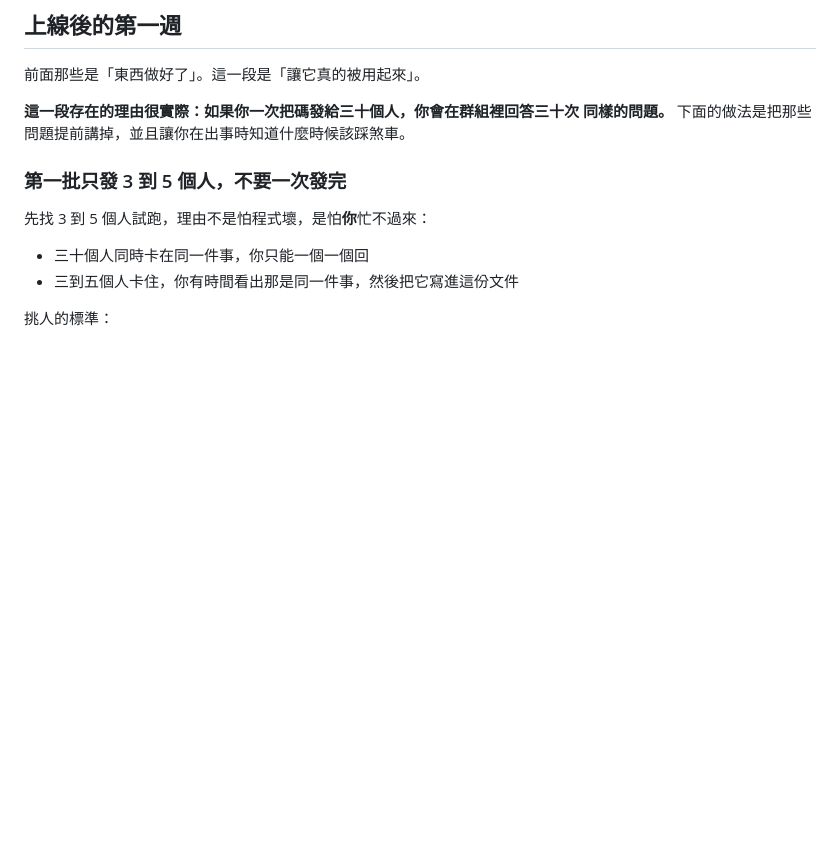
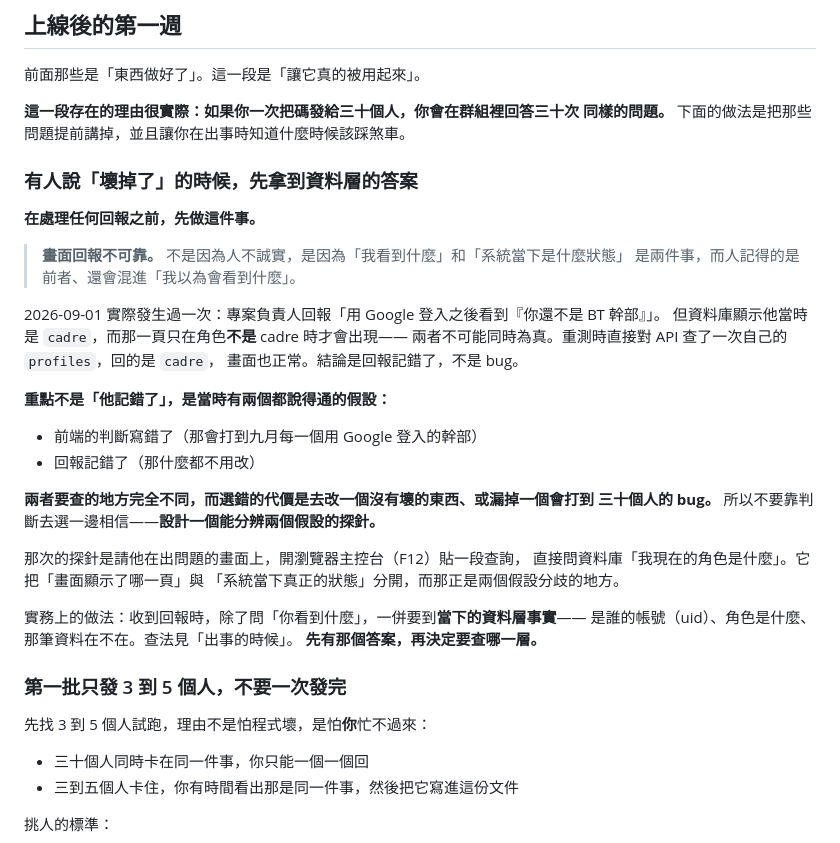
Before and after one commit to beyondtaiwannpo/BT-passport, a Markdown page: README.md, the part around the change. Rendered like a GitHub page; blank space fills up the shorter version.

Commit message:
docs(readme): 收到回報時先拿資料層的答案，放進「上線後的第一週」開頭
使用者的判斷：ledger 是本機的、給開發用的，九月不會去翻；
幹部在群組說「壞掉了」的時候翻的是 README 這一節，
而這條正好是在處理任何回報之前該做的第一件事。

內容是 2026-09-01 那次的實例：回報「Google 登入後看到你還不是幹部」，
但資料庫顯示當時是 cadre，而那一頁只在角色不是 cadre 時出現——兩者不可能同時為真。
重測直接對 API 查 profiles 回 cadre，結論是回報記錯了。

重點寫的不是「他記錯了」，是當時有兩個都說得通的假設（前端判斷寫錯 / 回報記錯），
而它們要查的地方完全不同，選錯的代價是去改一個沒有壞的東西、
或漏掉一個會打到三十個人的 bug。所以不要靠判斷選一邊相信，
設計一個能分辨兩個假設的探針。

實務做法也寫了：收到回報時除了問「你看到什麼」，一併要到當下的資料層事實
——誰的帳號、角色是什麼、那筆資料在不在。

```diff
--- a/README.md
+++ b/README.md
@@ -87,6 +87,34 @@ access_token，一封信都不寄。也就是**任何人都能用別人的 email
 
 **這一段存在的理由很實際：如果你一次把碼發給三十個人，你會在群組裡回答三十次
 同樣的問題。** 下面的做法是把那些問題提前講掉，並且讓你在出事時知道什麼時候該踩煞車。
+
+### 有人說「壞掉了」的時候，先拿到資料層的答案
+
+**在處理任何回報之前，先做這件事。**
+
+> **畫面回報不可靠。** 不是因為人不誠實，是因為「我看到什麼」和「系統當下是什麼狀態」
+> 是兩件事，而人記得的是前者、還會混進「我以為會看到什麼」。
+
+2026-09-01 實際發生過一次：專案負責人回報「用 Google 登入之後看到『你還不是 BT 幹部』」。
+但資料庫顯示他當時是 `cadre`，而那一頁只在角色**不是** cadre 時才會出現——
+兩者不可能同時為真。重測時直接對 API 查了一次自己的 `profiles`，回的是 `cadre`，
+畫面也正常。結論是回報記錯了，不是 bug。
+
+**重點不是「他記錯了」，是當時有兩個都說得通的假設：**
+
+- 前端的判斷寫錯了（那會打到九月每一個用 Google 登入的幹部）
+- 回報記錯了（那什麼都不用改）
+
+**兩者要查的地方完全不同，而選錯的代價是去改一個沒有壞的東西、或漏掉一個會打到
+三十個人的 bug。** 所以不要靠判斷去選一邊相信——**設計一個能分辨兩個假設的探針。**
+
+那次的探針是請他在出問題的畫面上，開瀏覽器主控台（F12）貼一段查詢，
+直接問資料庫「我現在的角色是什麼」。它把「畫面顯示了哪一頁」與
+「系統當下真正的狀態」分開，而那正是兩個假設分歧的地方。
+
+實務上的做法：收到回報時，除了問「你看到什麼」，一併要到**當下的資料層事實**——
+是誰的帳號（uid）、角色是什麼、那筆資料在不在。查法見「出事的時候」。
+**先有那個答案，再決定要查哪一層。**
 
 ### 第一批只發 3 到 5 個人，不要一次發完
 
```
